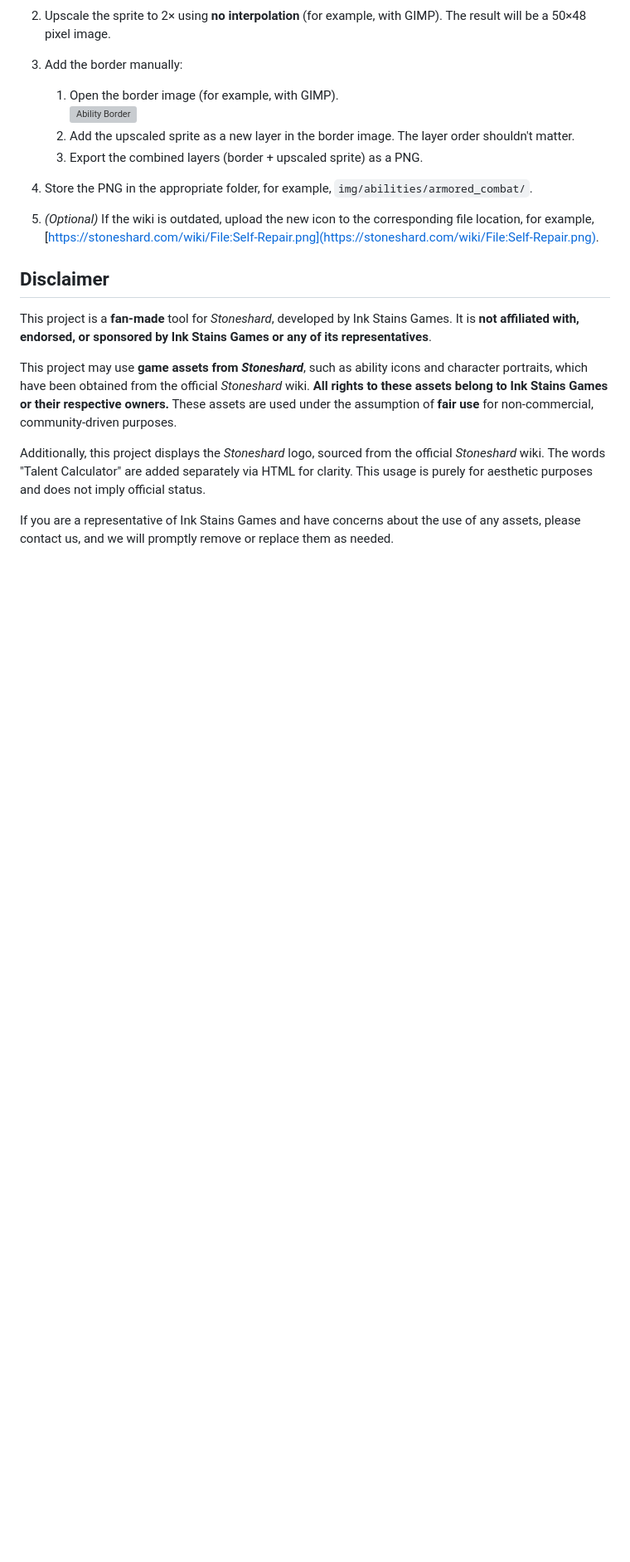
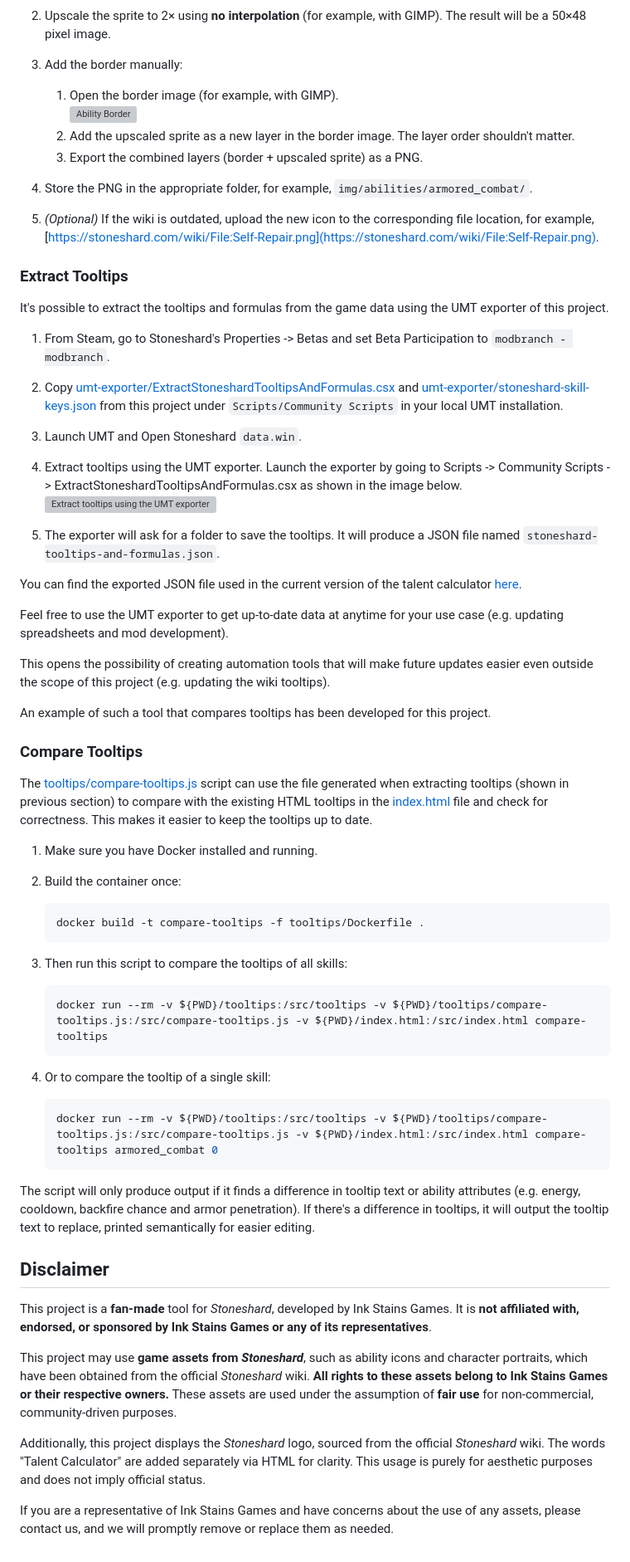
Before and after one commit to nstratos/stoneshard-talent-calculator, a Markdown page: README.md, the part around the change printed below. Shown: that part at 83% size. Drawn GitHub-style; blank space fills up the shorter version; grey boxes are pictures that could not be loaded.

````diff
--- a/README.md
+++ b/README.md
@@ -55,6 +57,51 @@ To get updated text and icons directly from the game, you can use [UndertaleModT
 5. *(Optional)* If the wiki is outdated, upload the new icon to the corresponding file location, for example,
    [https://stoneshard.com/wiki/File:Self-Repair.png](https://stoneshard.com/wiki/File:Self-Repair.png).
 
+### Extract Tooltips
+
+It's possible to extract the tooltips and formulas from the game data using the UMT exporter of this project.
+
+1. From Steam, go to Stoneshard's Properties -> Betas and set Beta Participation to `modbranch - modbranch`.
+
+2. Copy [umt-exporter/ExtractStoneshardTooltipsAndFormulas.csx](umt-exporter/ExtractStoneshardTooltipsAndFormulas.csx) and [umt-exporter/stoneshard-skill-keys.json](umt-exporter/stoneshard-skill-keys.json) from this project under `Scripts/Community Scripts` in your local UMT installation.
+
+3. Launch UMT and Open Stoneshard `data.win`.
+
+4. Extract tooltips using the UMT exporter. Launch the exporter by going to Scripts -> Community Scripts -> ExtractStoneshardTooltipsAndFormulas.csx as shown in the image below.
+   ![Extract tooltips using the UMT exporter](img/readme/extract-tooltips-with-umt-exporter.png)
+
+5. The exporter will ask for a folder to save the tooltips. It will produce a JSON file named `stoneshard-tooltips-and-formulas.json`.
+
+You can find the exported JSON file used in the current version of the talent calculator [here](tooltips/stoneshard-tooltips-and-formulas.json).
+
+Feel free to use the UMT exporter to get up-to-date data at anytime for your use case (e.g. updating spreadsheets and mod development).
+
+This opens the possibility of creating automation tools that will make future updates easier even outside the scope of this project (e.g. updating the wiki tooltips).
+
+An example of such a tool that compares tooltips has been developed for this project.
+
+### Compare Tooltips
+
+The [tooltips/compare-tooltips.js](tooltips/compare-tooltips.js) script can use the file generated when extracting tooltips (shown in previous section) to compare with the existing HTML tooltips in the [index.html](index.html) file and check for correctness. This makes it easier to keep the tooltips up to date.
+
+1. Make sure you have Docker installed and running.
+
+2. Build the container once:
+   ```sh
+   docker build -t compare-tooltips -f tooltips/Dockerfile .
+   ```
+
+3. Then run this script to compare the tooltips of all skills:
+   ```sh
+   docker run --rm -v ${PWD}/tooltips:/src/tooltips -v ${PWD}/tooltips/compare-tooltips.js:/src/compare-tooltips.js -v ${PWD}/index.html:/src/index.html compare-tooltips
+   ```
+
+4. Or to compare the tooltip of a single skill:
+   ```sh
+   docker run --rm -v ${PWD}/tooltips:/src/tooltips -v ${PWD}/tooltips/compare-tooltips.js:/src/compare-tooltips.js -v ${PWD}/index.html:/src/index.html compare-tooltips armored_combat 0
+   ```
+
+The script will only produce output if it finds a difference in tooltip text or ability attributes (e.g. energy, cooldown, backfire chance and armor penetration). If there's a difference in tooltips, it will output the tooltip text to replace, printed semantically for easier editing.
 
 ## Disclaimer
 
````
Also changed, not shown: other parts of README.md (+4 -2 lines).
